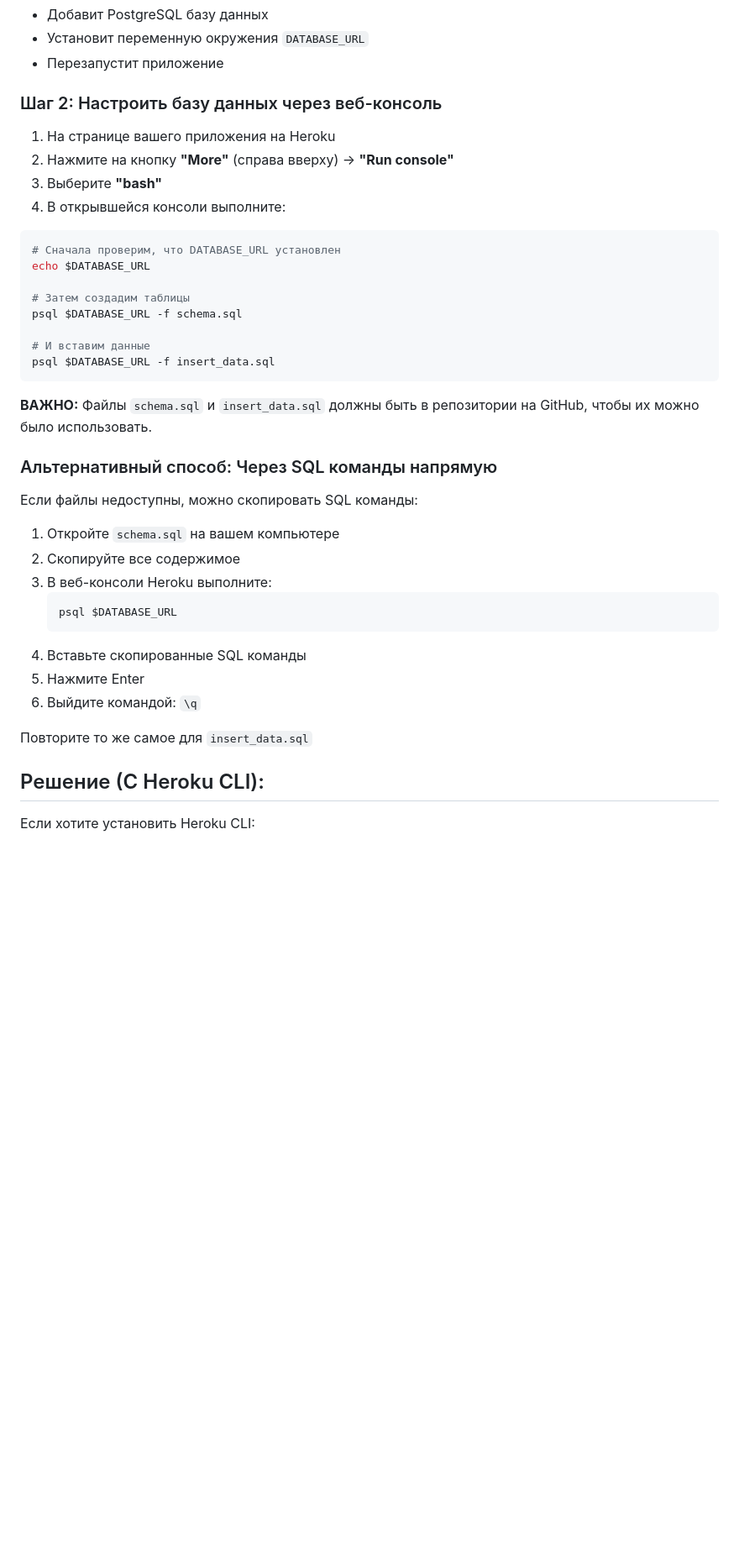
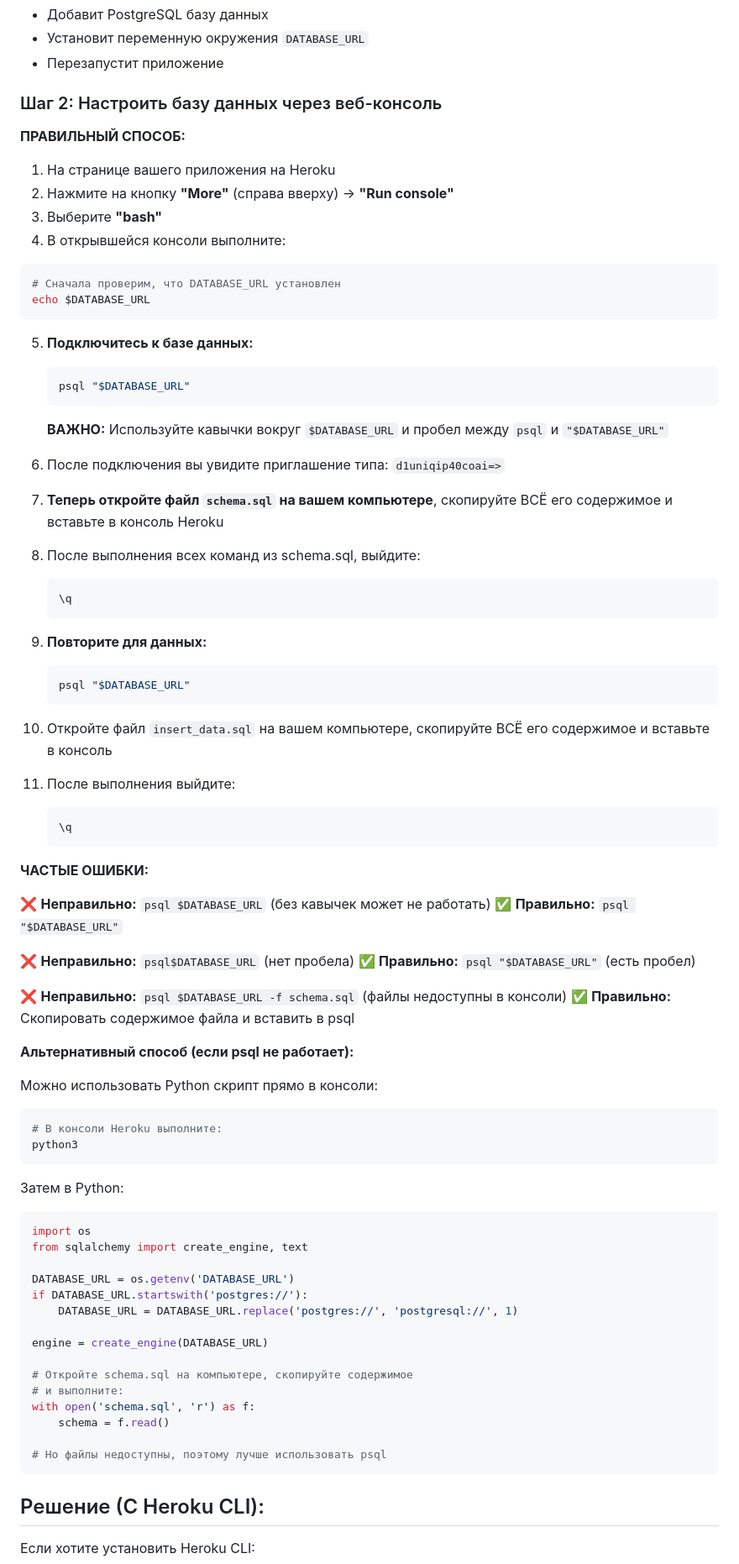
Before and after one commit to duisenbekovayan/db341, a Markdown page: HEROKU_SETUP.md, the part around the change. Shown at 84% size. GitHub-like rendering; blank space fills up the shorter version.

Commit message:
Fix psql connection instructions for Heroku console

````diff
--- a/HEROKU_SETUP.md
+++ b/HEROKU_SETUP.md
@@ -26,6 +26,8 @@
 
 ### Шаг 2: Настроить базу данных через веб-консоль
 
+**ПРАВИЛЬНЫЙ СПОСОБ:**
+
 1. На странице вашего приложения на Heroku
 2. Нажмите на кнопку **"More"** (справа вверху) → **"Run console"**
 3. Выберите **"bash"**
@@ -34,31 +36,74 @@
 ```bash
 # Сначала проверим, что DATABASE_URL установлен
 echo $DATABASE_URL
-
-# Затем создадим таблицы
-psql $DATABASE_URL -f schema.sql
-
-# И вставим данные
-psql $DATABASE_URL -f insert_data.sql
 ```
 
-**ВАЖНО:** Файлы `schema.sql` и `insert_data.sql` должны быть в репозитории на GitHub, чтобы их можно было использовать.
+5. **Подключитесь к базе данных:**
+   ```bash
+   psql "$DATABASE_URL"
+   ```
 
-### Альтернативный способ: Через SQL команды напрямую
+   **ВАЖНО:** Используйте кавычки вокруг `$DATABASE_URL` и пробел между `psql` и `"$DATABASE_URL"`
 
-Если файлы недоступны, можно скопировать SQL команды:
+6. После подключения вы увидите приглашение типа: `d1uniqip40coai=>`
 
-1. Откройте `schema.sql` на вашем компьютере
-2. Скопируйте все содержимое
-3. В веб-консоли Heroku выполните:
+7. **Теперь откройте файл `schema.sql` на вашем компьютере**, скопируйте ВСЁ его содержимое и вставьте в консоль Heroku
+
+8. После выполнения всех команд из schema.sql, выйдите:
    ```bash
-   psql $DATABASE_URL
+   \q
    ```
-4. Вставьте скопированные SQL команды
-5. Нажмите Enter
-6. Выйдите командой: `\q`
 
-Повторите то же самое для `insert_data.sql`
+9. **Повторите для данных:**
+   ```bash
+   psql "$DATABASE_URL"
+   ```
+
+10. Откройте файл `insert_data.sql` на вашем компьютере, скопируйте ВСЁ его содержимое и вставьте в консоль
+
+11. После выполнения выйдите:
+    ```bash
+    \q
+    ```
+
+**ЧАСТЫЕ ОШИБКИ:**
+
+❌ **Неправильно:** `psql $DATABASE_URL` (без кавычек может не работать)
+✅ **Правильно:** `psql "$DATABASE_URL"`
+
+❌ **Неправильно:** `psql$DATABASE_URL` (нет пробела)
+✅ **Правильно:** `psql "$DATABASE_URL"` (есть пробел)
+
+❌ **Неправильно:** `psql $DATABASE_URL -f schema.sql` (файлы недоступны в консоли)
+✅ **Правильно:** Скопировать содержимое файла и вставить в psql
+
+**Альтернативный способ (если psql не работает):**
+
+Можно использовать Python скрипт прямо в консоли:
+
+```bash
+# В консоли Heroku выполните:
+python3
+```
+
+Затем в Python:
+```python
+import os
+from sqlalchemy import create_engine, text
+
+DATABASE_URL = os.getenv('DATABASE_URL')
+if DATABASE_URL.startswith('postgres://'):
+    DATABASE_URL = DATABASE_URL.replace('postgres://', 'postgresql://', 1)
+
+engine = create_engine(DATABASE_URL)
+
+# Откройте schema.sql на компьютере, скопируйте содержимое
+# и выполните:
+with open('schema.sql', 'r') as f:
+    schema = f.read()
+
+# Но файлы недоступны, поэтому лучше использовать psql
+```
 
 ## Решение (С Heroku CLI):
 
````
